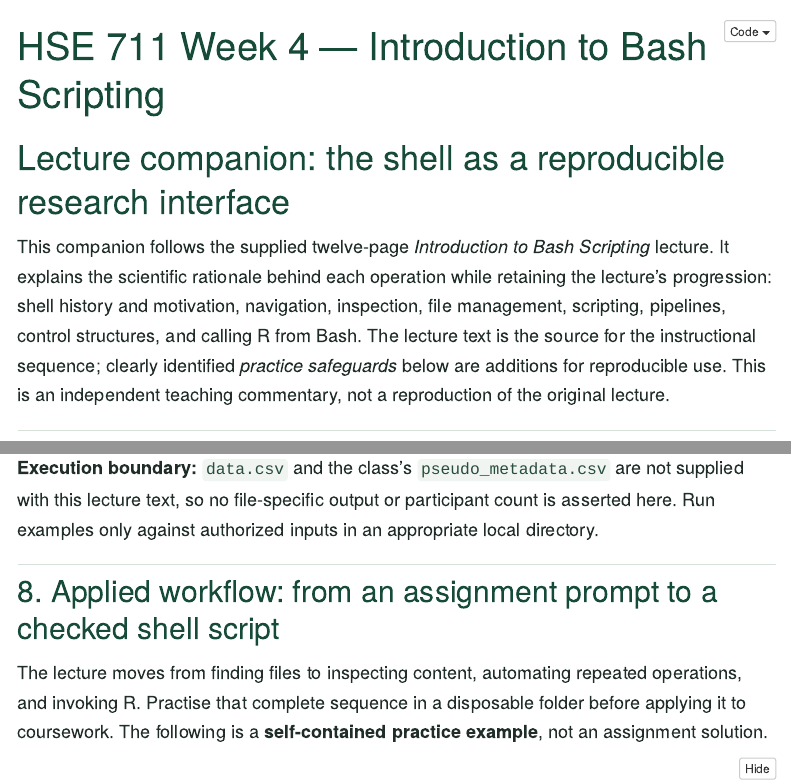
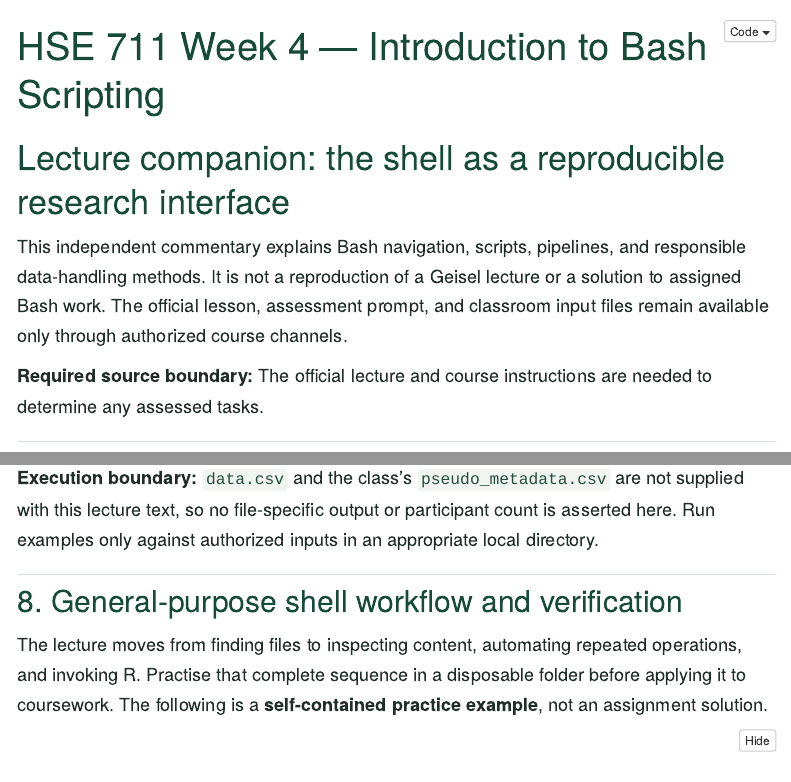
Before and after one commit to pskeffington/Dartmouth.HSE.Public, an R Markdown document (02_Lecture_Notes/Week_4_Introduction_to_Bash_Lecture_Notes.Rmd): the page in a window 1100 px wide, from its top, and a second part further down, joined at a grey line. Rendered offline with R 4.5, knitr and Pandoc, with nearby package versions; menus at the side of the page are left out.

Commit message:
Remove course assignment mapping from Week 4 independent lecture notes

```diff
--- a/02_Lecture_Notes/Week_4_Introduction_to_Bash_Lecture_Notes.Rmd
+++ b/02_Lecture_Notes/Week_4_Introduction_to_Bash_Lecture_Notes.Rmd
@@ -13,7 +13,9 @@ output:
 
 # Lecture companion: the shell as a reproducible research interface
 
-This companion follows the supplied twelve-page *Introduction to Bash Scripting* lecture. It explains the scientific rationale behind each operation while retaining the lecture's progression: shell history and motivation, navigation, inspection, file management, scripting, pipelines, control structures, and calling R from Bash. The lecture text is the source for the instructional sequence; clearly identified *practice safeguards* below are additions for reproducible use. This is an independent teaching commentary, not a reproduction of the original lecture.
+This independent commentary explains Bash navigation, scripts, pipelines, and responsible data-handling methods. It is not a reproduction of a Geisel lecture or a solution to assigned Bash work. The official lesson, assessment prompt, and classroom input files remain available only through authorized course channels.
+
+**Required source boundary:** The official lecture and course instructions are needed to determine any assessed tasks.
 
 ## 1. Shells, Bash, and computational research
 
@@ -143,7 +145,7 @@ The methodological progression is from *where the data reside*, to *what the dat
 
 **Execution boundary:** `data.csv` and the class's `pseudo_metadata.csv` are not supplied with this lecture text, so no file-specific output or participant count is asserted here. Run examples only against authorized inputs in an appropriate local directory.
 
-## 8. Applied workflow: from an assignment prompt to a checked shell script
+## 8. General-purpose shell workflow and verification
 
 The lecture moves from finding files to inspecting content, automating repeated operations, and invoking R. Practise that complete sequence in a disposable folder before applying it to coursework. The following is a **self-contained practice example**, not an assignment solution.
 
```
